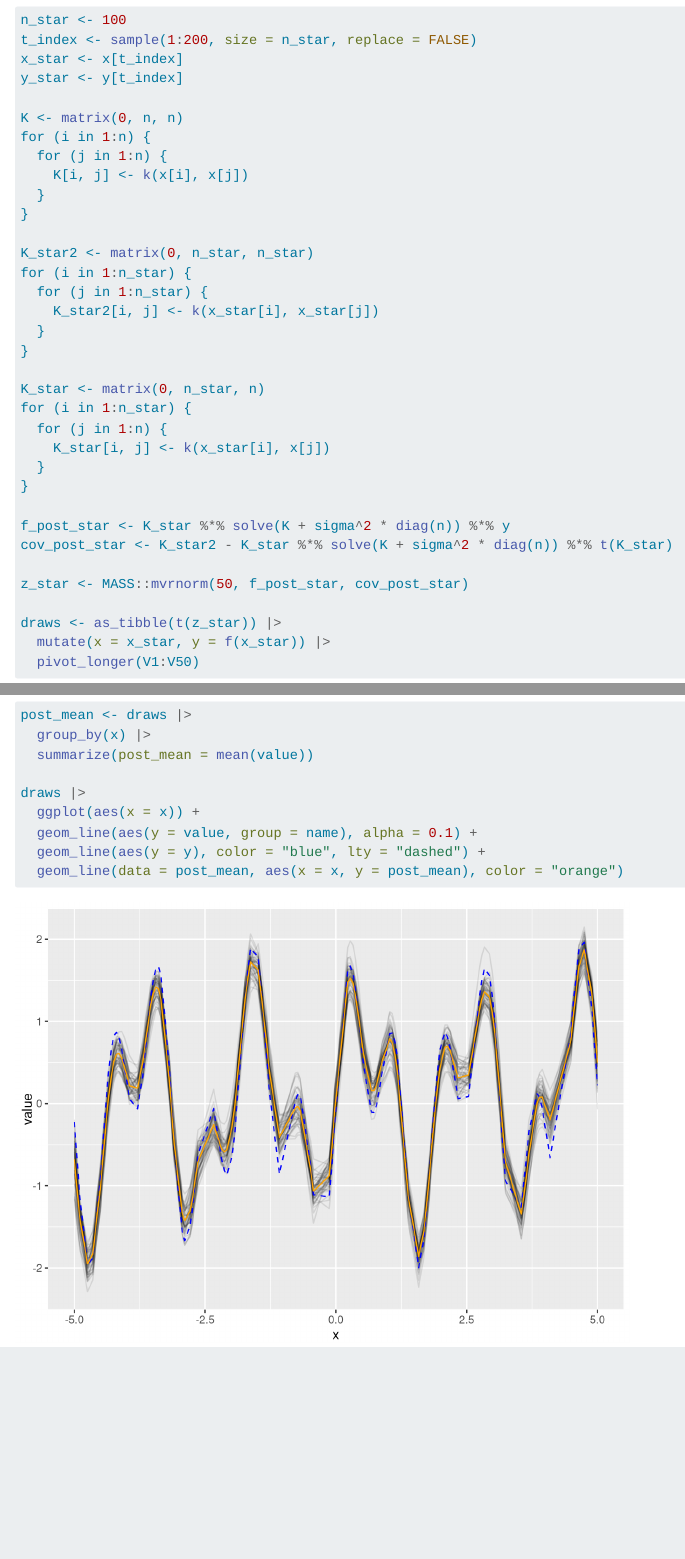
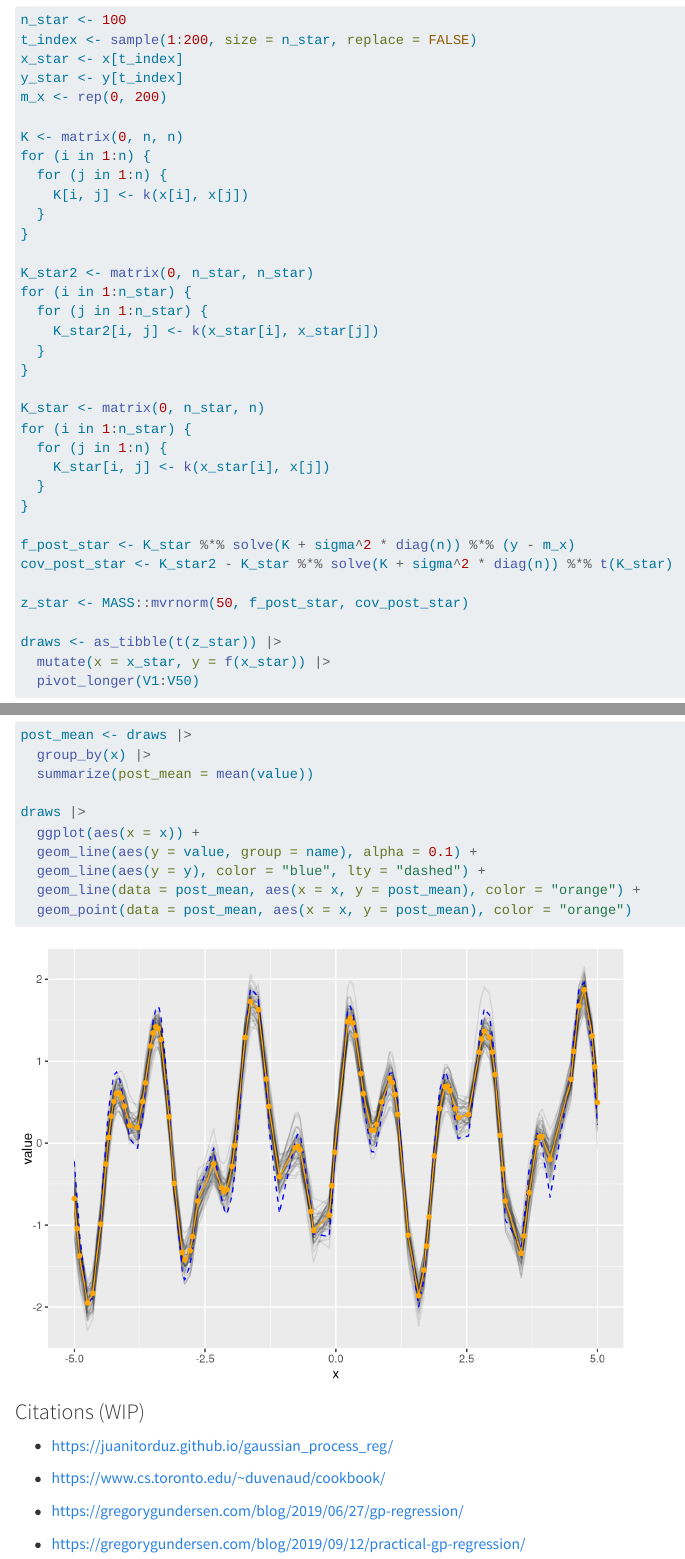
Before and after one commit to ndrewwm/math-401, a Quarto document (gaussian_processes/overview.qmd): the page in a window 1100 px wide, from 2110 px down, and a second part further down, joined at a grey line. Rendered offline with R 4.5, knitr and Pandoc in place of Quarto, with nearby package versions; code that draws random numbers runs with fixed seeds of ours; menus at the side of the page are left out; long lines of code are wrapped.

Commit message:
Added URLs to convert into citations

````diff
--- a/gaussian_processes/overview.qmd
+++ b/gaussian_processes/overview.qmd
@@ -78,6 +78,7 @@ n_star <- 100
 t_index <- sample(1:200, size = n_star, replace = FALSE)
 x_star <- x[t_index]
 y_star <- y[t_index]
+m_x <- rep(0, 200)
 
 K <- matrix(0, n, n)
 for (i in 1:n) {
@@ -100,7 +101,7 @@ for (i in 1:n_star) {
   }
 }
 
-f_post_star <- K_star %*% solve(K + sigma^2 * diag(n)) %*% y
+f_post_star <- K_star %*% solve(K + sigma^2 * diag(n)) %*% (y - m_x)
 cov_post_star <- K_star2 - K_star %*% solve(K + sigma^2 * diag(n)) %*% t(K_star)
 
 z_star <- MASS::mvrnorm(50, f_post_star, cov_post_star)
@@ -117,5 +118,16 @@ draws |>
   ggplot(aes(x = x)) +
   geom_line(aes(y = value, group = name), alpha = 0.1) +
   geom_line(aes(y = y), color = "blue", lty = "dashed") +
-  geom_line(data = post_mean, aes(x = x, y = post_mean), color = "orange")
+  geom_line(data = post_mean, aes(x = x, y = post_mean), color = "orange") +
+  geom_point(data = post_mean, aes(x = x, y = post_mean), color = "orange")
 ```
+
+### Citations (WIP)
+
+- https://juanitorduz.github.io/gaussian_process_reg/
+
+- https://www.cs.toronto.edu/~duvenaud/cookbook/
+
+- https://gregorygundersen.com/blog/2019/06/27/gp-regression/
+
+- https://gregorygundersen.com/blog/2019/09/12/practical-gp-regression/
````
Also changed, not shown: 8 other files.
